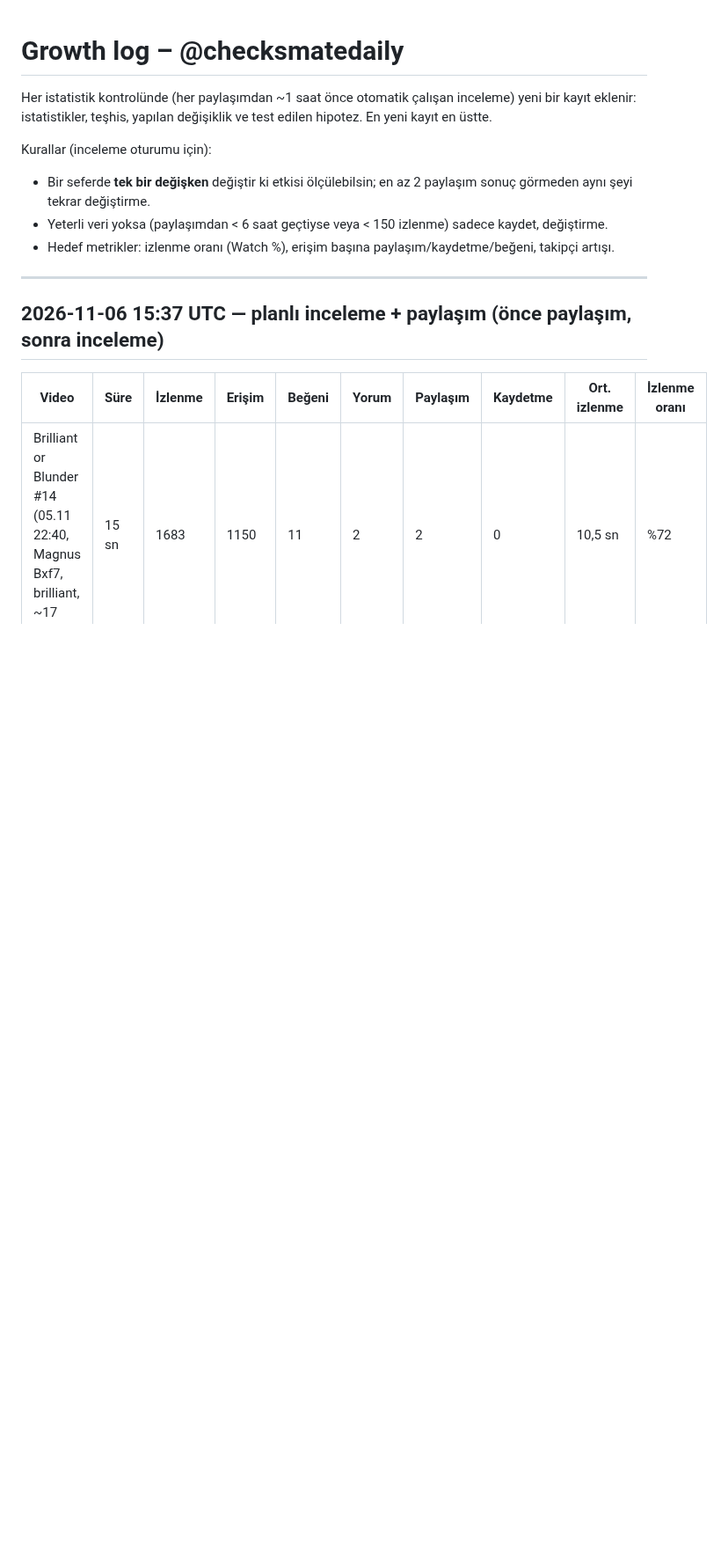
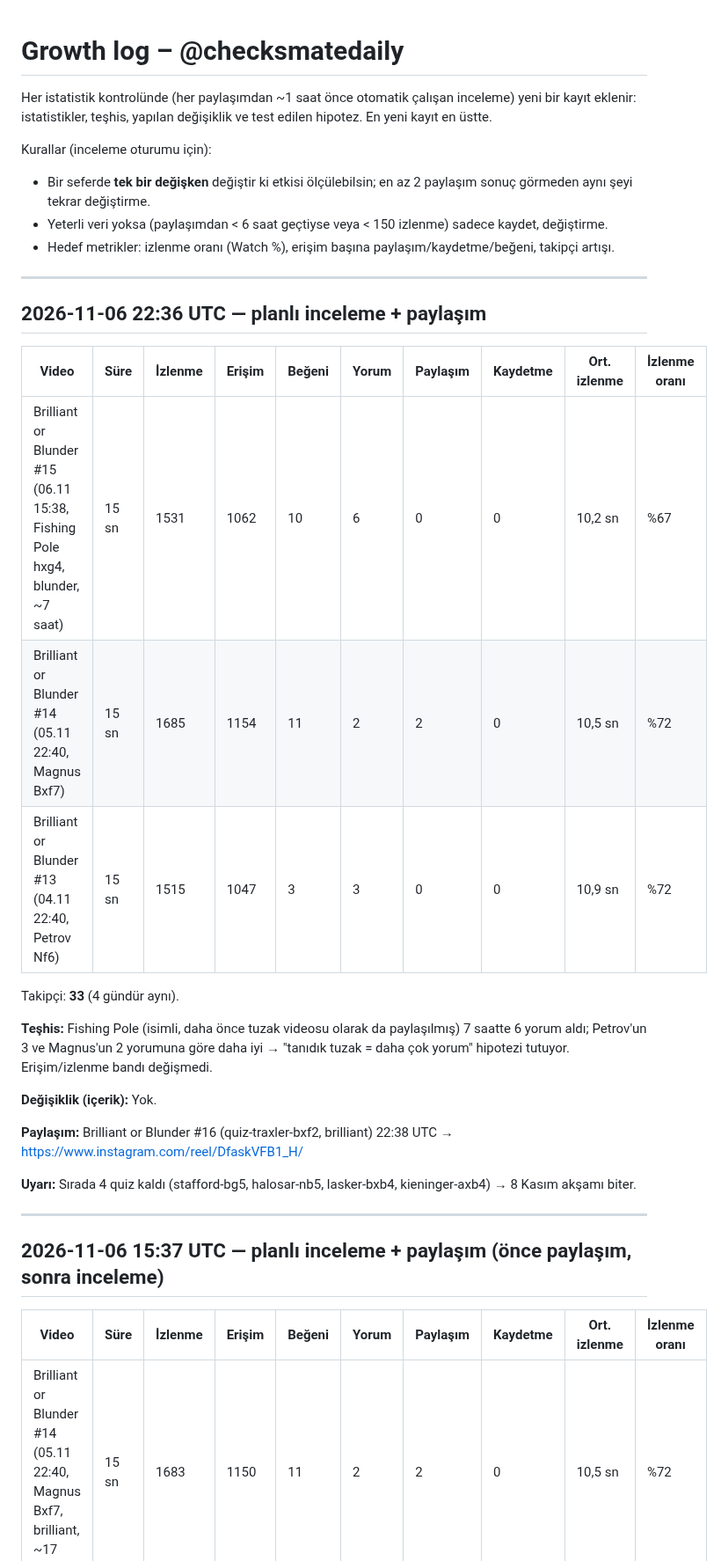
Before and after one commit to talhahasim/chessguru, a Markdown page: docs/growth-log.md, the part around the change. Shown at 88% size. Rendered like a GitHub page; blank space fills up the shorter version.

Commit message:
growth-log: 2026-11-06 22:36 review (quiz #16 posted)
Co-Authored-By: Claude Opus 5.5 <noreply@anthropic.com>
Claude-Session: https://claude.ai/code/session_011jL4nvVZWPiUMhyDR5fZ3V

```diff
--- a/docs/growth-log.md
+++ b/docs/growth-log.md
@@ -7,6 +7,27 @@ Kurallar (inceleme oturumu için):
 - Bir seferde **tek bir değişken** değiştir ki etkisi ölçülebilsin; en az 2 paylaşım sonuç görmeden aynı şeyi tekrar değiştirme.
 - Yeterli veri yoksa (paylaşımdan < 6 saat geçtiyse veya < 150 izlenme) sadece kaydet, değiştirme.
 - Hedef metrikler: izlenme oranı (Watch %), erişim başına paylaşım/kaydetme/beğeni, takipçi artışı.
+
+---
+
+## 2026-11-06 22:36 UTC — planlı inceleme + paylaşım
+
+| Video | Süre | İzlenme | Erişim | Beğeni | Yorum | Paylaşım | Kaydetme | Ort. izlenme | İzlenme oranı |
+| --- | --- | --- | --- | --- | --- | --- | --- | --- | --- |
+| Brilliant or Blunder #15 (06.11 15:38, Fishing Pole hxg4, blunder, ~7 saat) | 15 sn | 1531 | 1062 | 10 | 6 | 0 | 0 | 10,2 sn | %67 |
+| Brilliant or Blunder #14 (05.11 22:40, Magnus Bxf7) | 15 sn | 1685 | 1154 | 11 | 2 | 2 | 0 | 10,5 sn | %72 |
+| Brilliant or Blunder #13 (04.11 22:40, Petrov Nf6) | 15 sn | 1515 | 1047 | 3 | 3 | 0 | 0 | 10,9 sn | %72 |
+
+Takipçi: **33** (4 gündür aynı).
+
+**Teşhis:** Fishing Pole (isimli, daha önce tuzak videosu olarak da paylaşılmış) 7 saatte 6 yorum aldı; Petrov'un 3
+ve Magnus'un 2 yorumuna göre daha iyi → "tanıdık tuzak = daha çok yorum" hipotezi tutuyor. Erişim/izlenme bandı değişmedi.
+
+**Değişiklik (içerik):** Yok.
+
+**Paylaşım:** Brilliant or Blunder #16 (quiz-traxler-bxf2, brilliant) 22:38 UTC → https://www.instagram.com/reel/DfaskVFB1_H/
+
+**Uyarı:** Sırada 4 quiz kaldı (stafford-bg5, halosar-nb5, lasker-bxb4, kieninger-axb4) → 8 Kasım akşamı biter.
 
 ---
 
```
